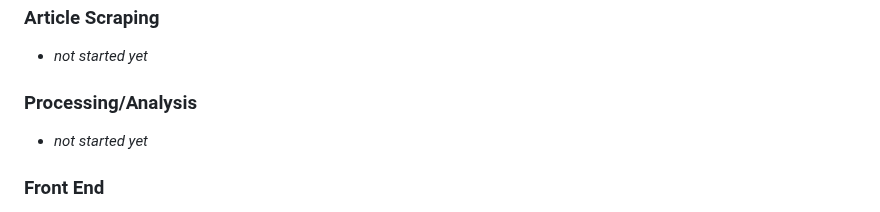
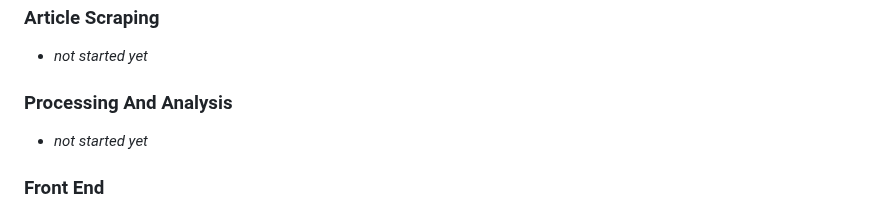
Before and after one commit to LeoAnker0/News-Scraper, a Markdown page: README.md, the part around one of its changes. Drawn GitHub-style.

```diff
--- a/README.md
+++ b/README.md
@@ -53,7 +53,7 @@ For some sections of this scraper Selenium is used, so that will need to be down
 ### Article Scraping
  * *not started yet*
 
-### Processing/Analysis
+### Processing And Analysis
  * *not started yet*
 
 ### Front End
```
Also changed, not shown: other parts of README.md (+1 -1 lines).
